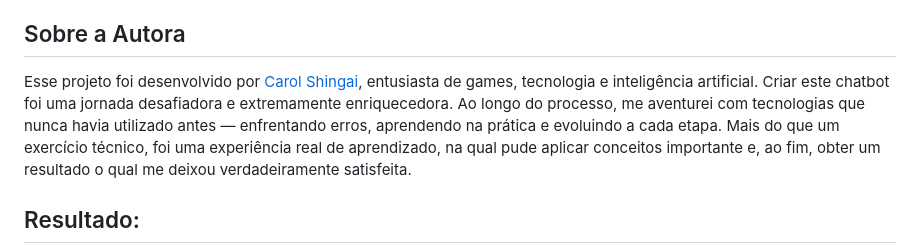
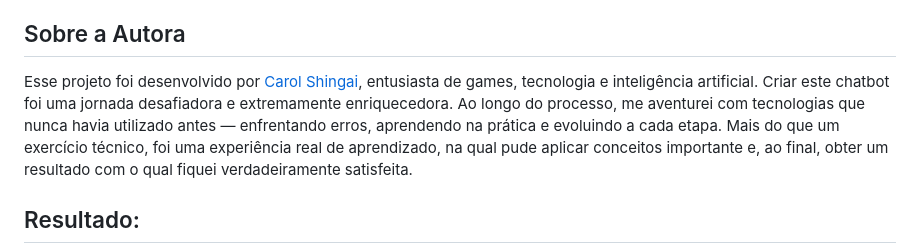
Before and after one commit to CarolShingai/Chatbot-Furia, a Markdown page: README.md, the part around the change. Rendered like a GitHub page.

```diff
--- a/README.md
+++ b/README.md
@@ -84,7 +84,7 @@ Abra o navegador e vá para `http://127.0.0.1:5000`
 - 🛒 Link para a loja oficial da FURIA.
 
 ## Sobre a Autora
-Esse projeto foi desenvolvido por [Carol Shingai](https://github.com/CarolShingai),  entusiasta de games, tecnologia e inteligência artificial. Criar este chatbot foi uma jornada desafiadora e extremamente enriquecedora. Ao longo do processo, me aventurei com tecnologias que nunca havia utilizado antes — enfrentando erros, aprendendo na prática e evoluindo a cada etapa. Mais do que um exercício técnico, foi uma experiência real de aprendizado, na qual pude aplicar conceitos importante e, ao fim, obter um resultado o qual me deixou verdadeiramente satisfeita.
+Esse projeto foi desenvolvido por [Carol Shingai](https://github.com/CarolShingai),  entusiasta de games, tecnologia e inteligência artificial. Criar este chatbot foi uma jornada desafiadora e extremamente enriquecedora. Ao longo do processo, me aventurei com tecnologias que nunca havia utilizado antes — enfrentando erros, aprendendo na prática e evoluindo a cada etapa. Mais do que um exercício técnico, foi uma experiência real de aprendizado, na qual pude aplicar conceitos importante e,  ao final, obter um resultado com o qual fiquei verdadeiramente satisfeita.
 
 ## Resultado:
 <p align="center">
```
